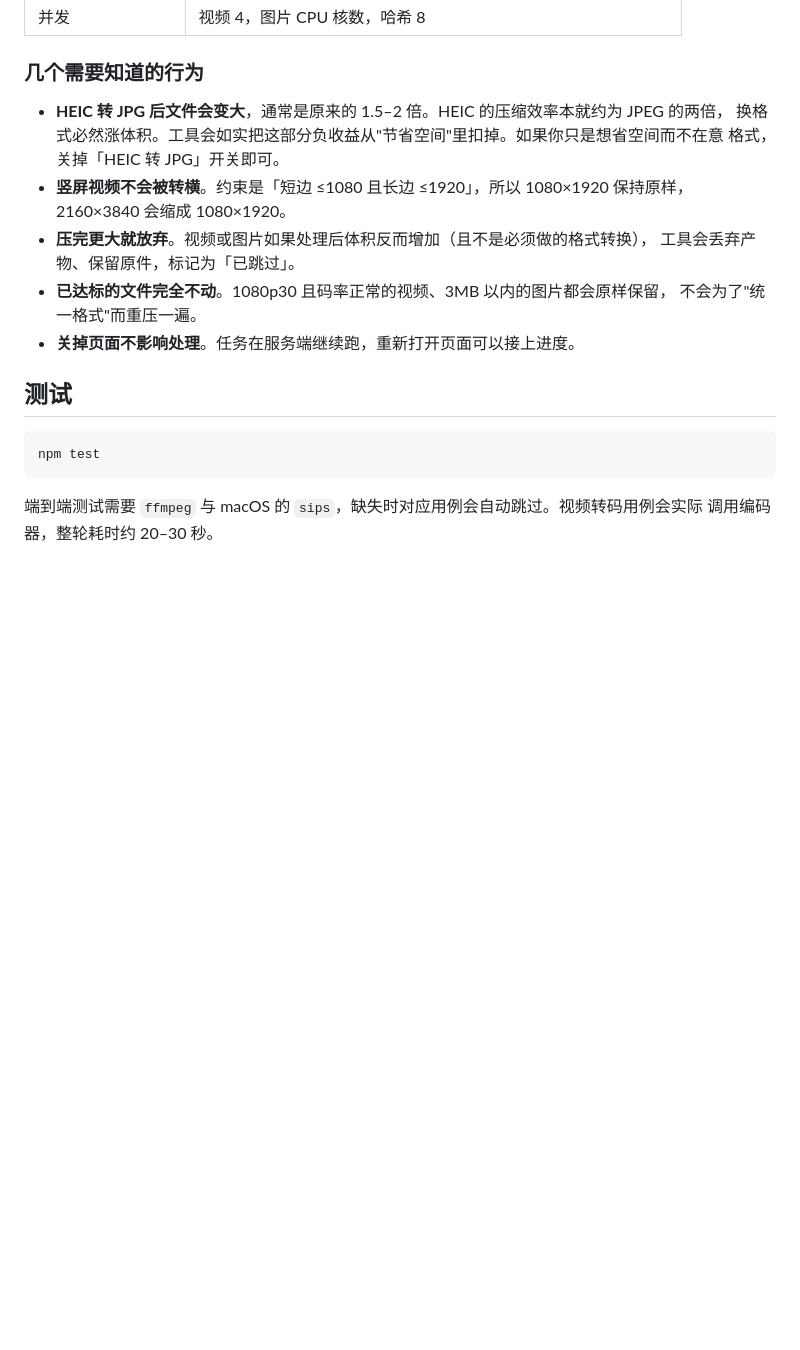
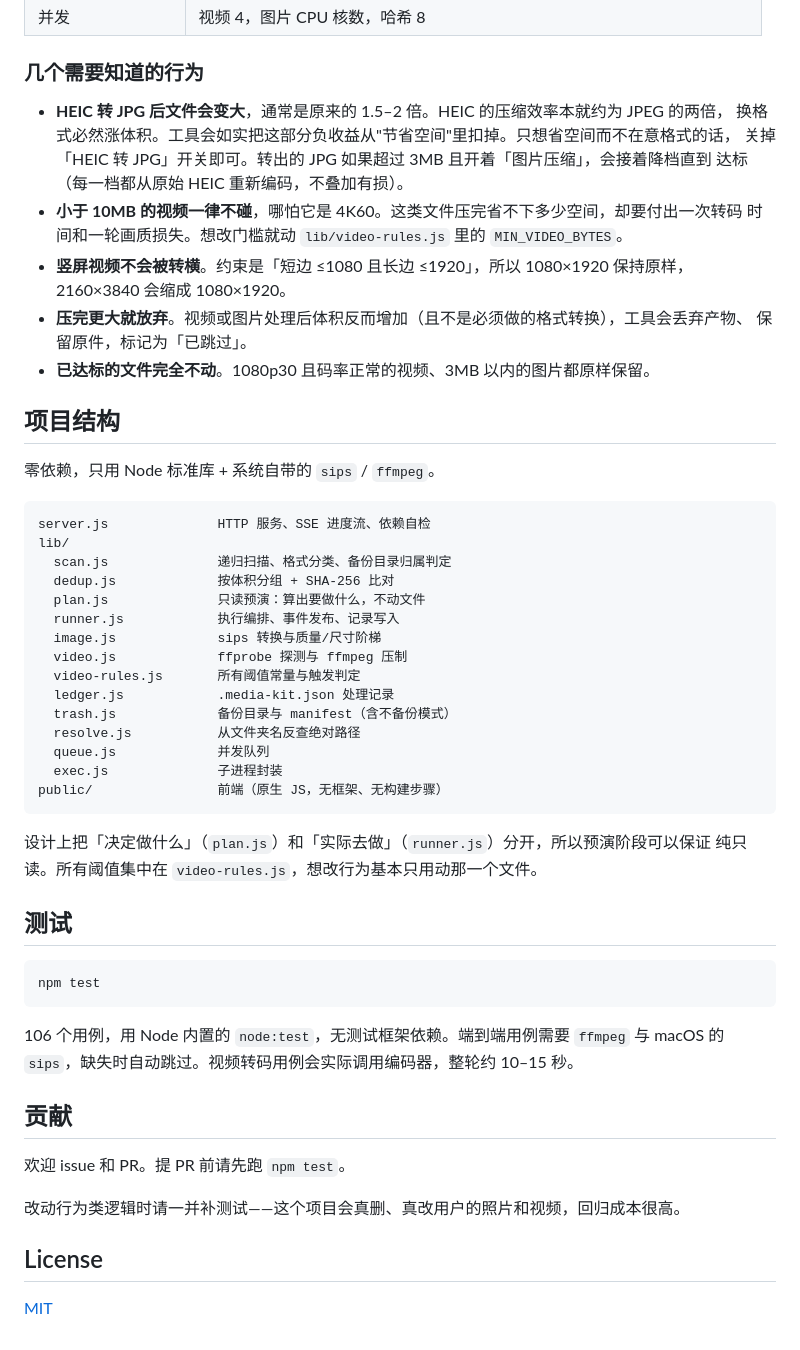
Before and after one commit to bleeeet/mac-media-tidy, a Markdown page: README.md, the part around one of its changes. Rendered like a GitHub page; blank space fills up the shorter version.

````diff
--- a/README.md
+++ b/README.md
@@ -56,15 +132,41 @@ npm start
 ### 几个需要知道的行为
 
 - **HEIC 转 JPG 后文件会变大**，通常是原来的 1.5–2 倍。HEIC 的压缩效率本就约为 JPEG 的两倍，
-  换格式必然涨体积。工具会如实把这部分负收益从"节省空间"里扣掉。如果你只是想省空间而不在意
-  格式，关掉「HEIC 转 JPG」开关即可。
+  换格式必然涨体积。工具会如实把这部分负收益从"节省空间"里扣掉。只想省空间而不在意格式的话，
+  关掉「HEIC 转 JPG」开关即可。转出的 JPG 如果超过 3MB 且开着「图片压缩」，会接着降档直到
+  达标（每一档都从原始 HEIC 重新编码，不叠加有损）。
+- **小于 10MB 的视频一律不碰**，哪怕它是 4K60。这类文件压完省不下多少空间，却要付出一次转码
+  时间和一轮画质损失。想改门槛就动 `lib/video-rules.js` 里的 `MIN_VIDEO_BYTES`。
 - **竖屏视频不会被转横**。约束是「短边 ≤1080 且长边 ≤1920」，所以 1080×1920 保持原样，
   2160×3840 会缩成 1080×1920。
-- **压完更大就放弃**。视频或图片如果处理后体积反而增加（且不是必须做的格式转换），
-  工具会丢弃产物、保留原件，标记为「已跳过」。
-- **已达标的文件完全不动**。1080p30 且码率正常的视频、3MB 以内的图片都会原样保留，
-  不会为了"统一格式"而重压一遍。
-- **关掉页面不影响处理**。任务在服务端继续跑，重新打开页面可以接上进度。
+- **压完更大就放弃**。视频或图片处理后体积反而增加（且不是必须做的格式转换），工具会丢弃产物、
+  保留原件，标记为「已跳过」。
+- **已达标的文件完全不动**。1080p30 且码率正常的视频、3MB 以内的图片都原样保留。
+
+## 项目结构
+
+零依赖，只用 Node 标准库 + 系统自带的 `sips` / `ffmpeg`。
+
+```
+server.js              HTTP 服务、SSE 进度流、依赖自检
+lib/
+  scan.js              递归扫描、格式分类、备份目录归属判定
+  dedup.js             按体积分组 + SHA-256 比对
+  plan.js              只读预演：算出要做什么，不动文件
+  runner.js            执行编排、事件发布、记录写入
+  image.js             sips 转换与质量/尺寸阶梯
+  video.js             ffprobe 探测与 ffmpeg 压制
+  video-rules.js       所有阈值常量与触发判定
+  ledger.js            .media-kit.json 处理记录
+  trash.js             备份目录与 manifest（含不备份模式）
+  resolve.js           从文件夹名反查绝对路径
+  queue.js             并发队列
+  exec.js              子进程封装
+public/                前端（原生 JS，无框架、无构建步骤）
+```
+
+设计上把「决定做什么」（`plan.js`）和「实际去做」（`runner.js`）分开，所以预演阶段可以保证
+纯只读。所有阈值集中在 `video-rules.js`，想改行为基本只用动那一个文件。
 
 ## 测试
 
@@ -72,5 +174,15 @@ npm start
 npm test
 ```
 
-端到端测试需要 `ffmpeg` 与 macOS 的 `sips`，缺失时对应用例会自动跳过。视频转码用例会实际
-调用编码器，整轮耗时约 20–30 秒。
+106 个用例，用 Node 内置的 `node:test`，无测试框架依赖。端到端用例需要 `ffmpeg` 与 macOS 的
+`sips`，缺失时自动跳过。视频转码用例会实际调用编码器，整轮约 10–15 秒。
+
+## 贡献
+
+欢迎 issue 和 PR。提 PR 前请先跑 `npm test`。
+
+改动行为类逻辑时请一并补测试——这个项目会真删、真改用户的照片和视频，回归成本很高。
+
+## License
+
+[MIT](LICENSE)
````
Also changed, not shown: other parts of README.md (+99 -23 lines), docs/screenshot.png (added), 2 other files.
